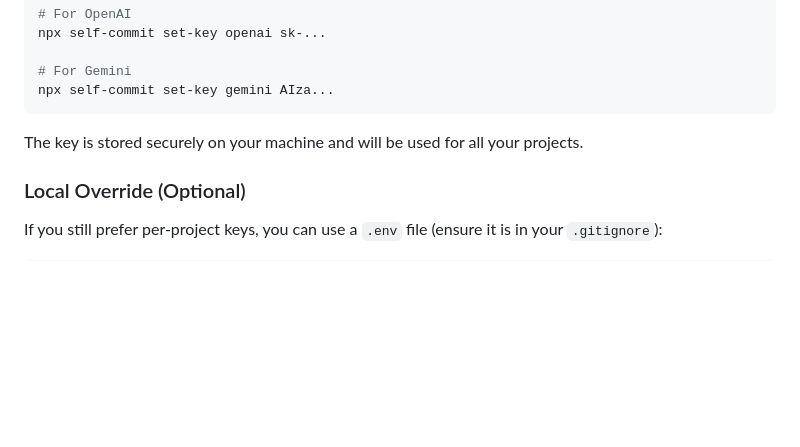
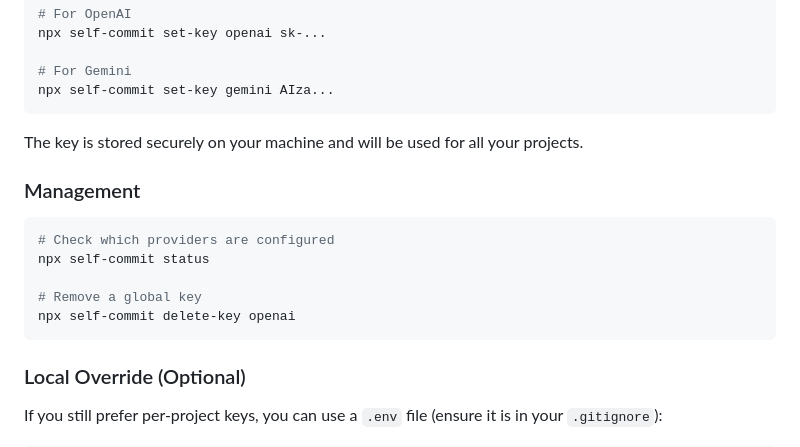
Before and after one commit to chachachavito/self-commit, a Markdown page: README.md, the part around the change. GitHub-like rendering; blank space fills up the shorter version.

Commit message:
docs: document status and delete-key commands

````diff
--- a/README.md
+++ b/README.md
@@ -49,6 +49,16 @@ npx self-commit set-key gemini AIza...
 ```
 
 The key is stored securely on your machine and will be used for all your projects.
+
+### Management
+
+```bash
+# Check which providers are configured
+npx self-commit status
+
+# Remove a global key
+npx self-commit delete-key openai
+```
 
 ### Local Override (Optional)
 
````
